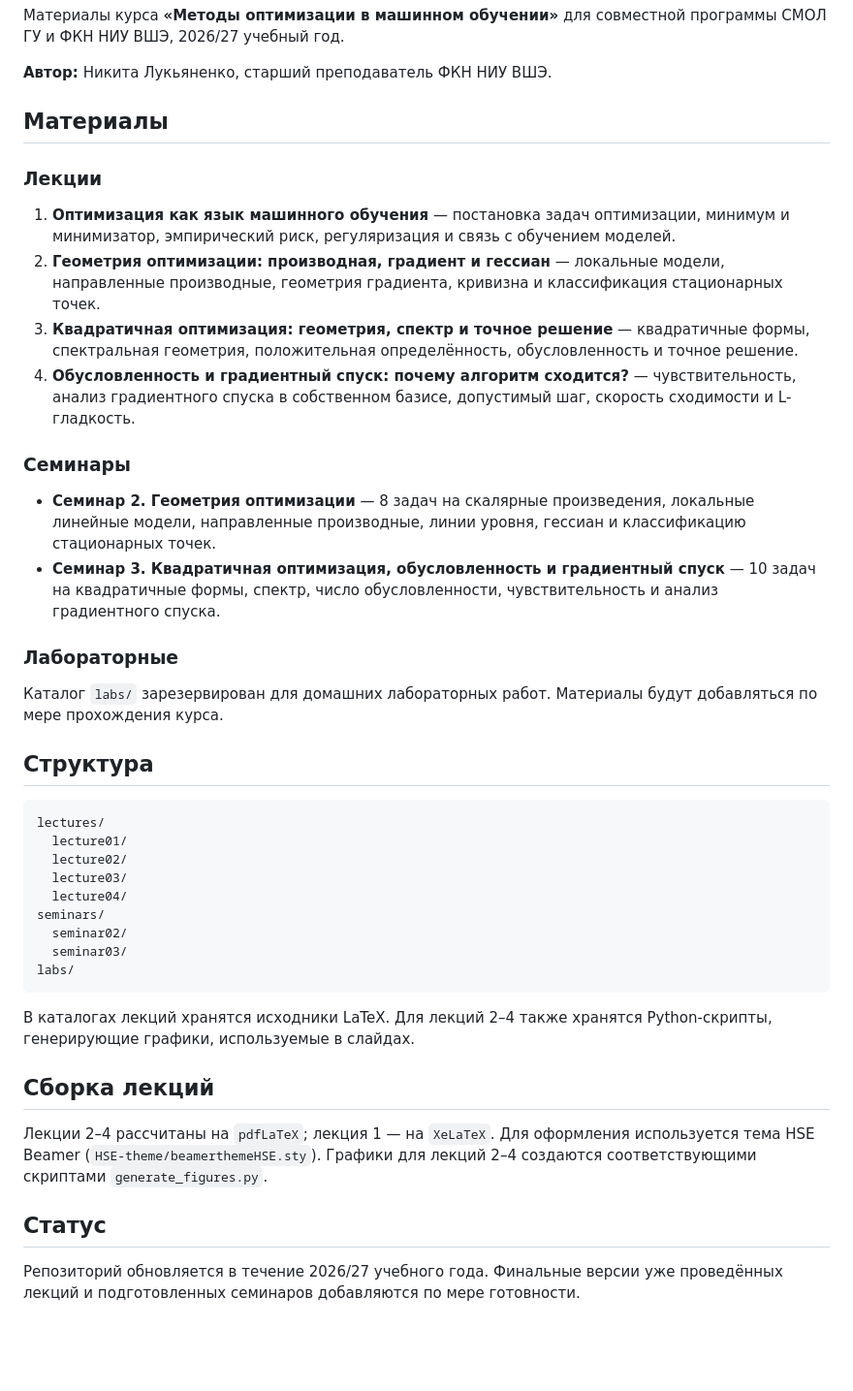
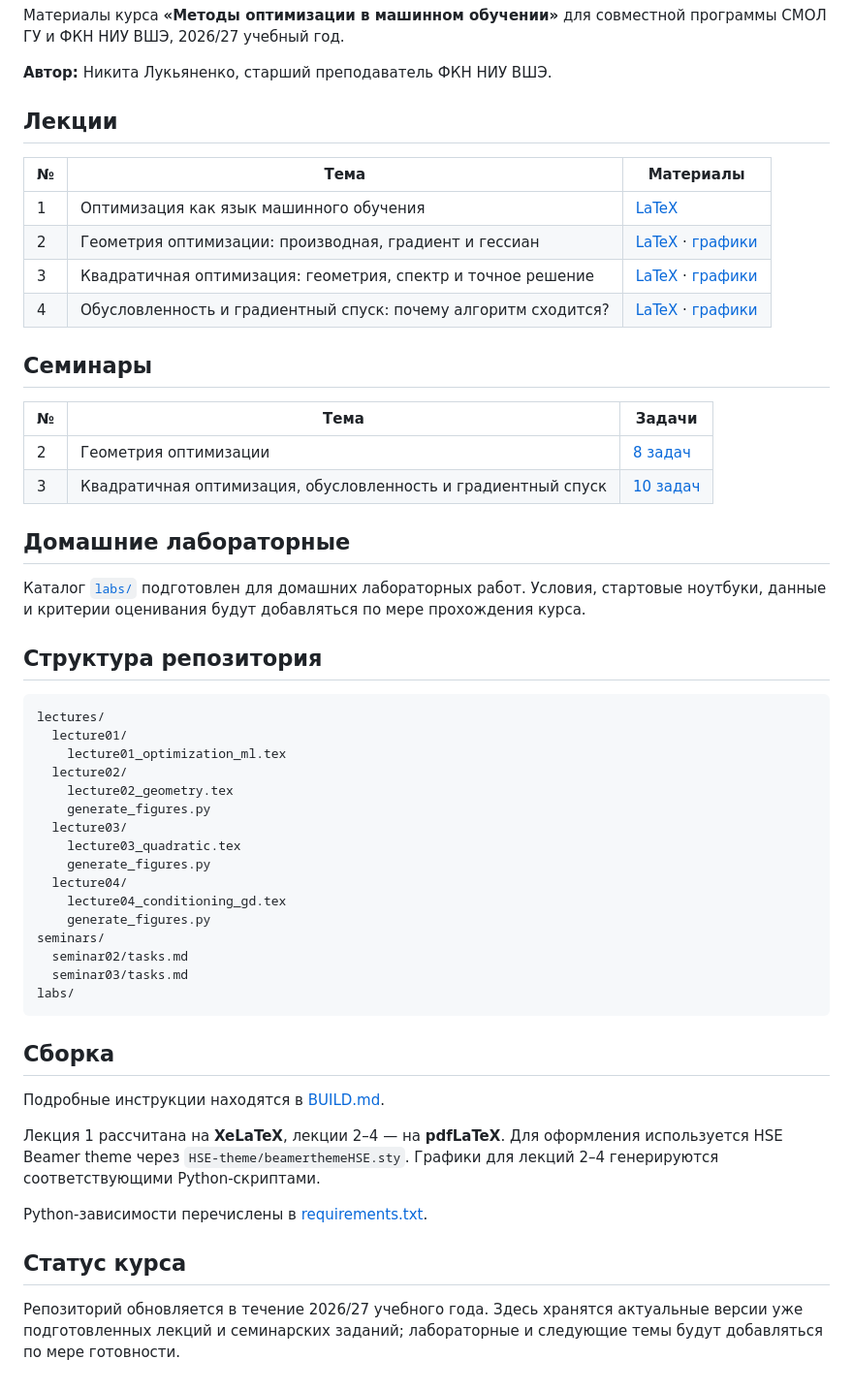
Before and after one commit to Vault-Guy/optimization-merhods-in-machine-learning, a Markdown page: README.md, the part around the change. Shown at 97% size. Drawn GitHub-style; blank space fills up the shorter version.

Commit message:
Improve course navigation

````diff
--- a/README.md
+++ b/README.md
@@ -4,44 +4,55 @@
 
 **Автор:** Никита Лукьяненко, старший преподаватель ФКН НИУ ВШЭ.
 
-## Материалы
+## Лекции
 
-### Лекции
+| № | Тема | Материалы |
+|---|---|---|
+| 1 | Оптимизация как язык машинного обучения | [LaTeX](lectures/lecture01/lecture01_optimization_ml.tex) |
+| 2 | Геометрия оптимизации: производная, градиент и гессиан | [LaTeX](lectures/lecture02/lecture02_geometry.tex) · [графики](lectures/lecture02/generate_figures.py) |
+| 3 | Квадратичная оптимизация: геометрия, спектр и точное решение | [LaTeX](lectures/lecture03/lecture03_quadratic.tex) · [графики](lectures/lecture03/generate_figures.py) |
+| 4 | Обусловленность и градиентный спуск: почему алгоритм сходится? | [LaTeX](lectures/lecture04/lecture04_conditioning_gd.tex) · [графики](lectures/lecture04/generate_figures.py) |
 
-1. **Оптимизация как язык машинного обучения** — постановка задач оптимизации, минимум и минимизатор, эмпирический риск, регуляризация и связь с обучением моделей.
-2. **Геометрия оптимизации: производная, градиент и гессиан** — локальные модели, направленные производные, геометрия градиента, кривизна и классификация стационарных точек.
-3. **Квадратичная оптимизация: геометрия, спектр и точное решение** — квадратичные формы, спектральная геометрия, положительная определённость, обусловленность и точное решение.
-4. **Обусловленность и градиентный спуск: почему алгоритм сходится?** — чувствительность, анализ градиентного спуска в собственном базисе, допустимый шаг, скорость сходимости и L-гладкость.
+## Семинары
 
-### Семинары
+| № | Тема | Задачи |
+|---|---|---|
+| 2 | Геометрия оптимизации | [8 задач](seminars/seminar02/tasks.md) |
+| 3 | Квадратичная оптимизация, обусловленность и градиентный спуск | [10 задач](seminars/seminar03/tasks.md) |
 
-- **Семинар 2. Геометрия оптимизации** — 8 задач на скалярные произведения, локальные линейные модели, направленные производные, линии уровня, гессиан и классификацию стационарных точек.
-- **Семинар 3. Квадратичная оптимизация, обусловленность и градиентный спуск** — 10 задач на квадратичные формы, спектр, число обусловленности, чувствительность и анализ градиентного спуска.
+## Домашние лабораторные
 
-### Лабораторные
+Каталог [`labs/`](labs/) подготовлен для домашних лабораторных работ. Условия, стартовые ноутбуки, данные и критерии оценивания будут добавляться по мере прохождения курса.
 
-Каталог `labs/` зарезервирован для домашних лабораторных работ. Материалы будут добавляться по мере прохождения курса.
-
-## Структура
+## Структура репозитория
 
 ```text
 lectures/
   lecture01/
+    lecture01_optimization_ml.tex
   lecture02/
+    lecture02_geometry.tex
+    generate_figures.py
   lecture03/
+    lecture03_quadratic.tex
+    generate_figures.py
   lecture04/
+    lecture04_conditioning_gd.tex
+    generate_figures.py
 seminars/
-  seminar02/
-  seminar03/
+  seminar02/tasks.md
+  seminar03/tasks.md
 labs/
 ```
 
-В каталогах лекций хранятся исходники LaTeX. Для лекций 2–4 также хранятся Python-скрипты, генерирующие графики, используемые в слайдах.
+## Сборка
 
-## Сборка лекций
+Подробные инструкции находятся в [BUILD.md](BUILD.md).
 
-Лекции 2–4 рассчитаны на `pdfLaTeX`; лекция 1 — на `XeLaTeX`. Для оформления используется тема HSE Beamer (`HSE-theme/beamerthemeHSE.sty`). Графики для лекций 2–4 создаются соответствующими скриптами `generate_figures.py`.
+Лекция 1 рассчитана на **XeLaTeX**, лекции 2–4 — на **pdfLaTeX**. Для оформления используется HSE Beamer theme через `HSE-theme/beamerthemeHSE.sty`. Графики для лекций 2–4 генерируются соответствующими Python-скриптами.
 
-## Статус
+Python-зависимости перечислены в [requirements.txt](requirements.txt).
 
-Репозиторий обновляется в течение 2026/27 учебного года. Финальные версии уже проведённых лекций и подготовленных семинаров добавляются по мере готовности.
+## Статус курса
+
+Репозиторий обновляется в течение 2026/27 учебного года. Здесь хранятся актуальные версии уже подготовленных лекций и семинарских заданий; лабораторные и следующие темы будут добавляться по мере готовности.
````
